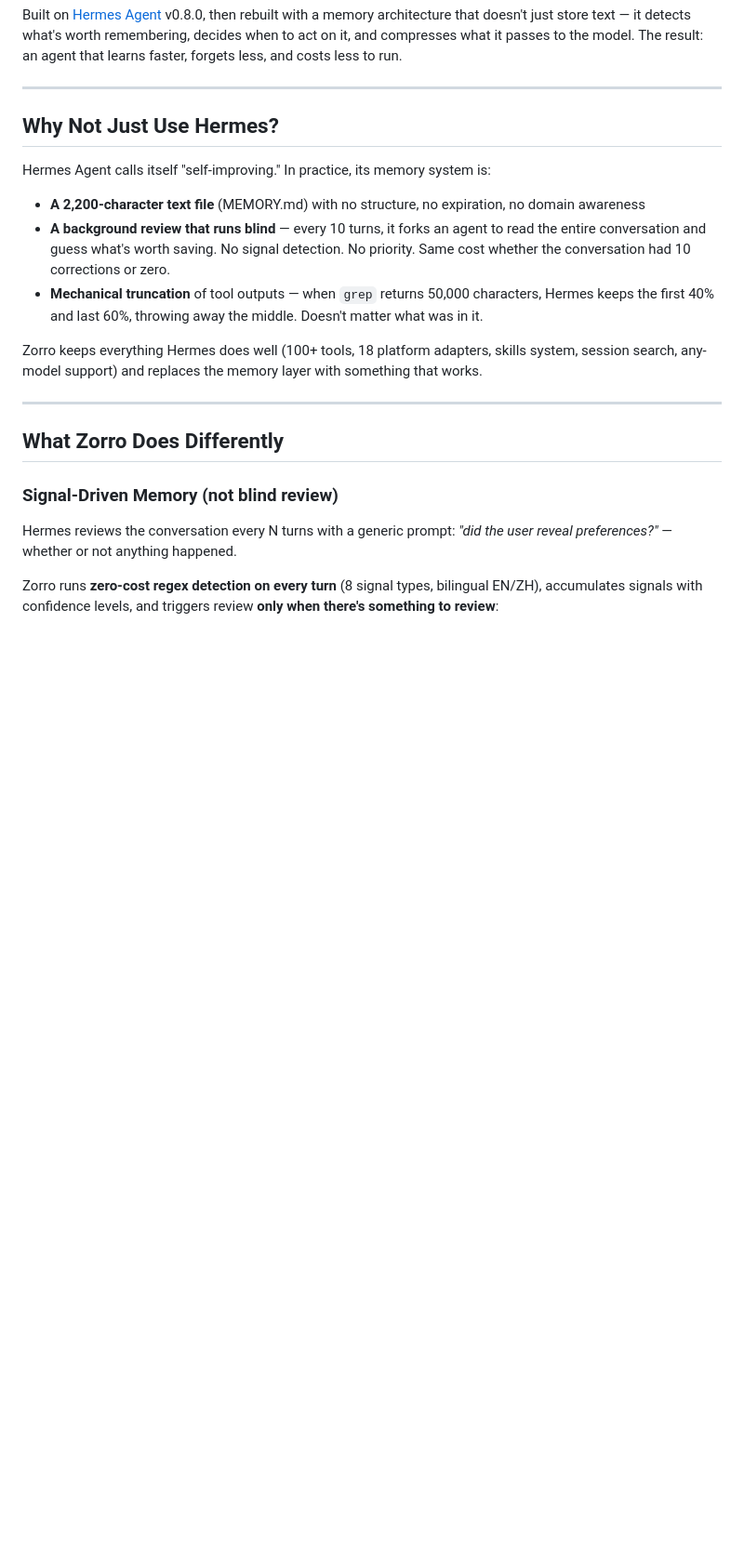
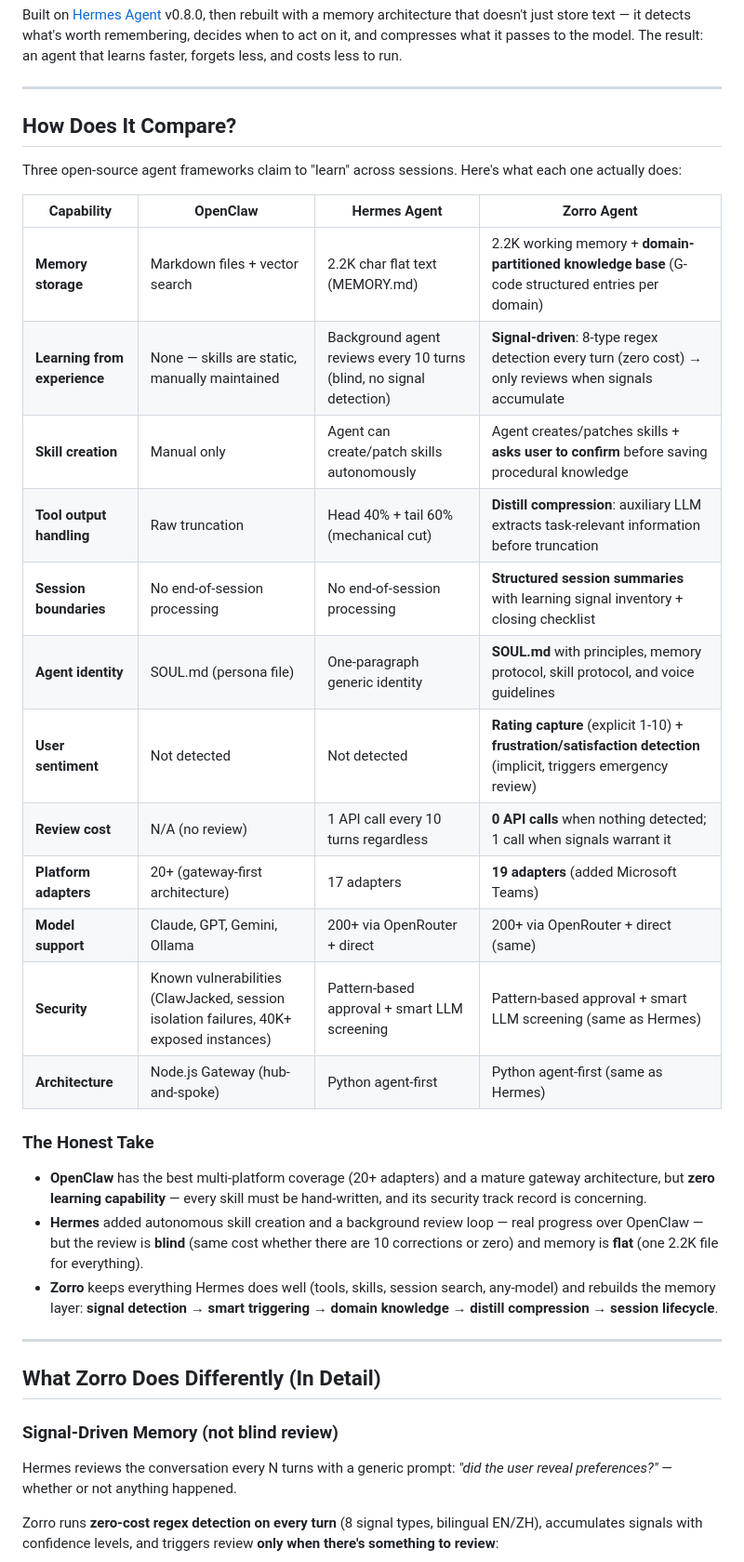
Before and after one commit to braxtonROSE4/zorro-agent, a Markdown page: README.md, the part around the change. Shown at 93% size. GitHub-like rendering; blank space fills up the shorter version.

Commit message:
Add three-way comparison table: OpenClaw vs Hermes vs Zorro
README now opens with a factual comparison across 12 dimensions:
memory storage, learning capability, skill creation, tool output
handling, session boundaries, agent identity, user sentiment,
review cost, platform adapters, model support, security, architecture.

Includes honest assessment of each framework's strengths:
- OpenClaw: best platform coverage, zero learning
- Hermes: added learning loop, but blind review + flat memory
- Zorro: signal-driven review + domain knowledge + distill compression

```diff
--- a/README.md
+++ b/README.md
@@ -6,19 +6,34 @@ Built on [Hermes Agent](https://github.com/NousResearch/hermes-agent) v0.8.0, th
 
 ---
 
-## Why Not Just Use Hermes?
+## How Does It Compare?
 
-Hermes Agent calls itself "self-improving." In practice, its memory system is:
+Three open-source agent frameworks claim to "learn" across sessions. Here's what each one actually does:
 
-- **A 2,200-character text file** (MEMORY.md) with no structure, no expiration, no domain awareness
-- **A background review that runs blind** — every 10 turns, it forks an agent to read the entire conversation and guess what's worth saving. No signal detection. No priority. Same cost whether the conversation had 10 corrections or zero.
-- **Mechanical truncation** of tool outputs — when `grep` returns 50,000 characters, Hermes keeps the first 40% and last 60%, throwing away the middle. Doesn't matter what was in it.
+| Capability | OpenClaw | Hermes Agent | **Zorro Agent** |
+|---|---|---|---|
+| **Memory storage** | Markdown files + vector search | 2.2K char flat text (MEMORY.md) | 2.2K working memory + **domain-partitioned knowledge base** (G-code structured entries per domain) |
+| **Learning from experience** | None — skills are static, manually maintained | Background agent reviews every 10 turns (blind, no signal detection) | **Signal-driven**: 8-type regex detection every turn (zero cost) → only reviews when signals accumulate |
+| **Skill creation** | Manual only | Agent can create/patch skills autonomously | Agent creates/patches skills + **asks user to confirm** before saving procedural knowledge |
+| **Tool output handling** | Raw truncation | Head 40% + tail 60% (mechanical cut) | **Distill compression**: auxiliary LLM extracts task-relevant information before truncation |
+| **Session boundaries** | No end-of-session processing | No end-of-session processing | **Structured session summaries** with learning signal inventory + closing checklist |
+| **Agent identity** | SOUL.md (persona file) | One-paragraph generic identity | **SOUL.md** with principles, memory protocol, skill protocol, and voice guidelines |
+| **User sentiment** | Not detected | Not detected | **Rating capture** (explicit 1-10) + **frustration/satisfaction detection** (implicit, triggers emergency review) |
+| **Review cost** | N/A (no review) | 1 API call every 10 turns regardless | **0 API calls** when nothing detected; 1 call when signals warrant it |
+| **Platform adapters** | 20+ (gateway-first architecture) | 17 adapters | **19 adapters** (added Microsoft Teams) |
+| **Model support** | Claude, GPT, Gemini, Ollama | 200+ via OpenRouter + direct | 200+ via OpenRouter + direct (same) |
+| **Security** | Known vulnerabilities (ClawJacked, session isolation failures, 40K+ exposed instances) | Pattern-based approval + smart LLM screening | Pattern-based approval + smart LLM screening (same as Hermes) |
+| **Architecture** | Node.js Gateway (hub-and-spoke) | Python agent-first | Python agent-first (same as Hermes) |
 
-Zorro keeps everything Hermes does well (100+ tools, 18 platform adapters, skills system, session search, any-model support) and replaces the memory layer with something that works.
+### The Honest Take
+
+- **OpenClaw** has the best multi-platform coverage (20+ adapters) and a mature gateway architecture, but **zero learning capability** — every skill must be hand-written, and its security track record is concerning.
+- **Hermes** added autonomous skill creation and a background review loop — real progress over OpenClaw — but the review is **blind** (same cost whether there are 10 corrections or zero) and memory is **flat** (one 2.2K file for everything).
+- **Zorro** keeps everything Hermes does well (tools, skills, session search, any-model) and rebuilds the memory layer: **signal detection → smart triggering → domain knowledge → distill compression → session lifecycle**.
 
 ---
 
-## What Zorro Does Differently
+## What Zorro Does Differently (In Detail)
 
 ### Signal-Driven Memory (not blind review)
 
```
